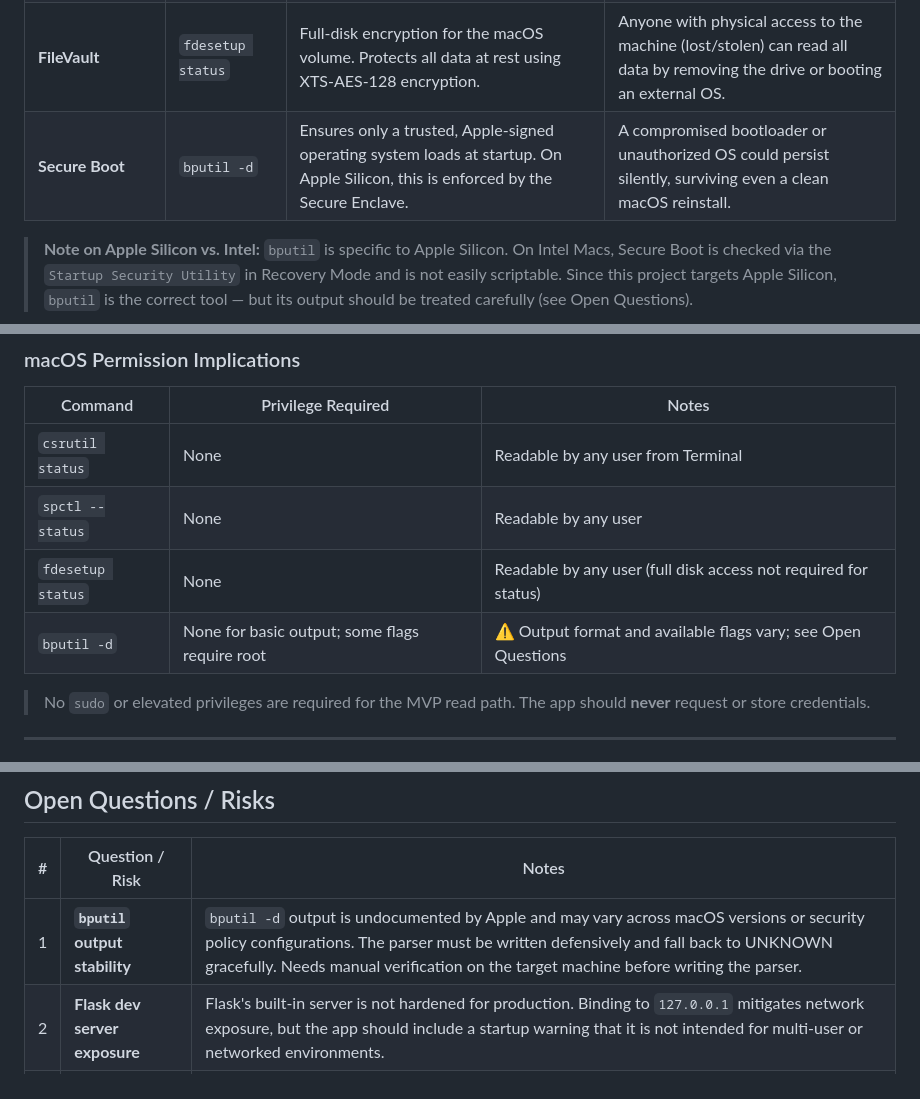
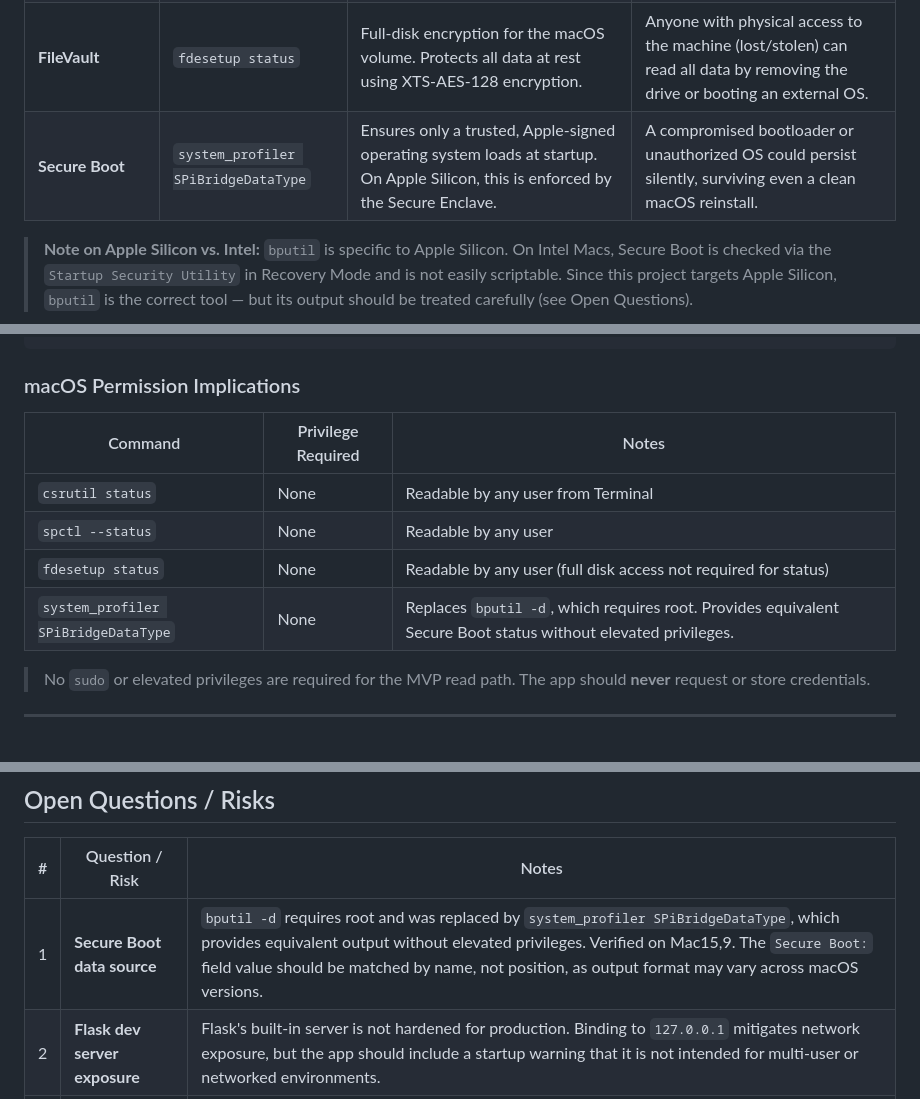
Before and after one commit to rsnbrgscott/MacBook_Security, a Markdown page: docs/SPEC.md, 3 parts joined by grey strips. GitHub-like rendering.

```diff
--- a/docs/SPEC.md
+++ b/docs/SPEC.md
@@ -38,7 +38,7 @@ This project is a personal, read-only security monitoring dashboard for a MacBoo
 | **SIP** (System Integrity Protection) | `csrutil status` | Prevents modification of protected system files and directories, even by root. A foundational macOS security control introduced in OS X El Capitan. | Malware or a compromised process can alter core OS binaries, inject code into system processes, or persist across reinstalls. |
 | **Gatekeeper** | `spctl --status` | Enforces that apps are signed by an Apple-notarized developer before running. Acts as the first line of defense against malicious software downloads. | Unsigned or tampered apps run without warning, bypassing Apple's malware scanning pipeline. |
 | **FileVault** | `fdesetup status` | Full-disk encryption for the macOS volume. Protects all data at rest using XTS-AES-128 encryption. | Anyone with physical access to the machine (lost/stolen) can read all data by removing the drive or booting an external OS. |
-| **Secure Boot** | `bputil -d` | Ensures only a trusted, Apple-signed operating system loads at startup. On Apple Silicon, this is enforced by the Secure Enclave. | A compromised bootloader or unauthorized OS could persist silently, surviving even a clean macOS reinstall. |
+| **Secure Boot** | `system_profiler SPiBridgeDataType` | Ensures only a trusted, Apple-signed operating system loads at startup. On Apple Silicon, this is enforced by the Secure Enclave. | A compromised bootloader or unauthorized OS could persist silently, surviving even a clean macOS reinstall. |
 
 > **Note on Apple Silicon vs. Intel:** `bputil` is specific to Apple Silicon. On Intel Macs, Secure Boot is checked via the `Startup Security Utility` in Recovery Mode and is not easily scriptable. Since this project targets Apple Silicon, `bputil` is the correct tool — but its output should be treated carefully (see Open Questions).
 
@@ -74,7 +74,7 @@ Storage: None (MVP is stateless; data is collected fresh on each request)
 | `csrutil status` | None | Readable by any user from Terminal |
 | `spctl --status` | None | Readable by any user |
 | `fdesetup status` | None | Readable by any user (full disk access not required for status) |
-| `bputil -d` | None for basic output; some flags require root | ⚠️ Output format and available flags vary; see Open Questions |
+| `system_profiler SPiBridgeDataType` | None | Replaces `bputil -d`, which requires root. Provides equivalent Secure Boot status without elevated privileges. |
 
 > No `sudo` or elevated privileges are required for the MVP read path. The app should **never** request or store credentials.
 
@@ -139,7 +139,7 @@ The following are explicitly out of MVP scope. Each maps to a self-contained mod
 
 | # | Question / Risk | Notes |
 |---|-----------------|-------|
-| 1 | **`bputil` output stability** | `bputil -d` output is undocumented by Apple and may vary across macOS versions or security policy configurations. The parser must be written defensively and fall back to UNKNOWN gracefully. Needs manual verification on the target machine before writing the parser. |
+| 1 | **Secure Boot data source** | `bputil -d` requires root and was replaced by `system_profiler SPiBridgeDataType`, which provides equivalent output without elevated privileges. Verified on Mac15,9. The `Secure Boot:` field value should be matched by name, not position, as output format may vary across macOS versions. |
 | 2 | **Flask dev server exposure** | Flask's built-in server is not hardened for production. Binding to `127.0.0.1` mitigates network exposure, but the app should include a startup warning that it is not intended for multi-user or networked environments. |
 | 3 | **macOS version variance** | Command output format for `csrutil`, `spctl`, and `fdesetup` has changed across macOS versions. Parsers should match on known-good strings rather than assuming fixed field positions. |
 | 4 | **Port conflicts** | The default port needs to be configurable (env var or CLI flag) to avoid collisions with other local services. |
```
Also changed, not shown: docs/IMPLEMENTATION_PLAN.md (+9 -7 lines), docs/cli_verification.md (added, +109 -0 lines).
